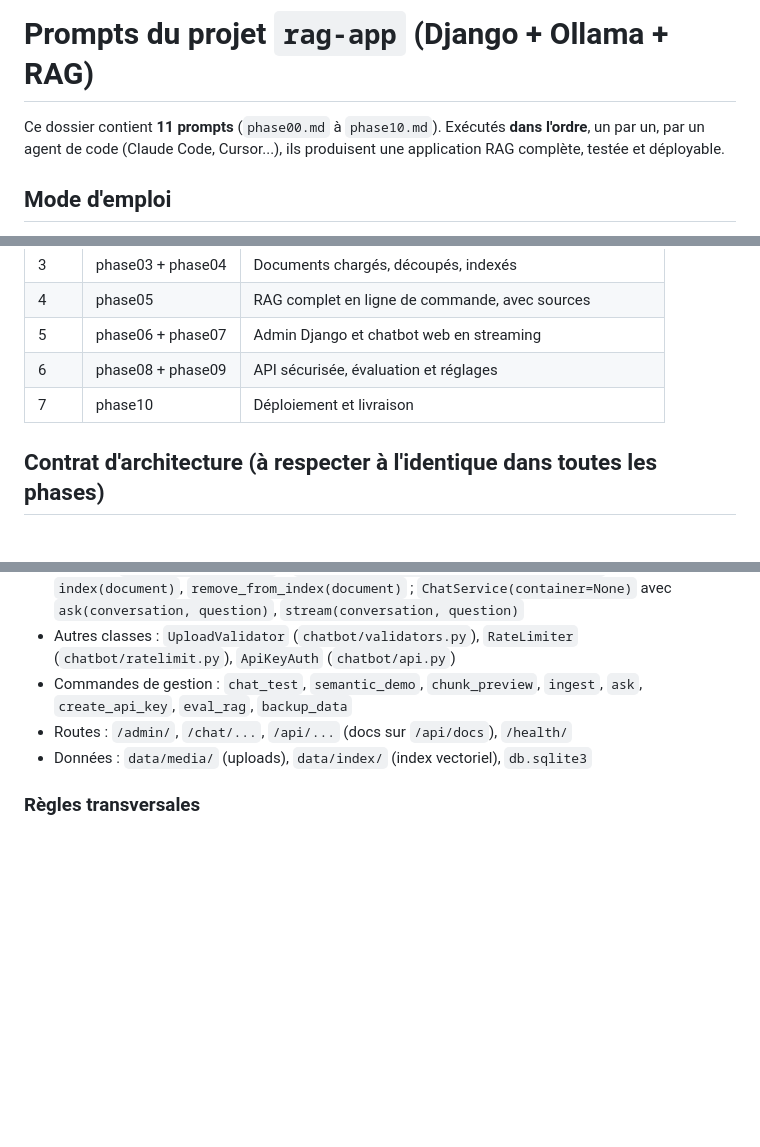
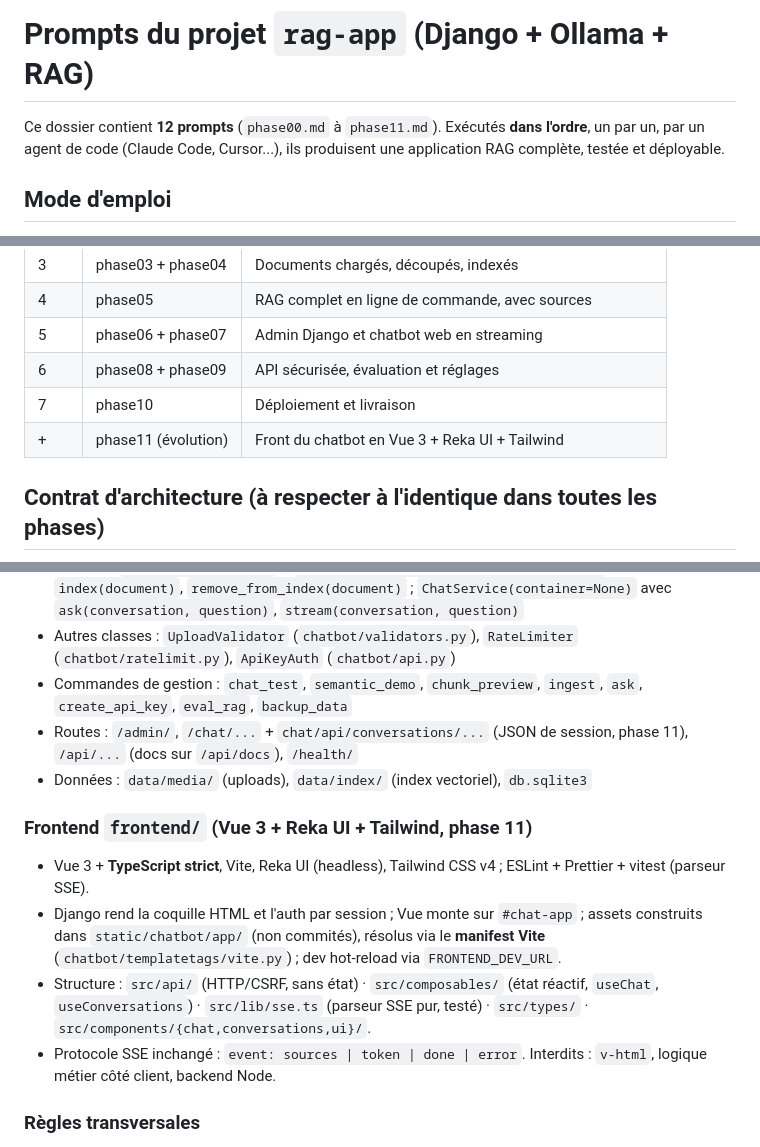
Before and after one commit to ainapappy/rag-app, a Markdown page: .docs/prompts/README.md, 3 parts joined by grey strips. GitHub-like rendering; blank space fills up the shorter version.

Commit message:
docs: add phase 11 (10+) — Vue 3 + Reka UI + Tailwind frontend evolution

```diff
--- a/.docs/prompts/README.md
+++ b/.docs/prompts/README.md
@@ -1,6 +1,6 @@
 # Prompts du projet `rag-app` (Django + Ollama + RAG)
 
-Ce dossier contient **11 prompts** (`phase00.md` à `phase10.md`). Exécutés **dans l'ordre**, un par un, par un agent de code (Claude Code, Cursor...), ils produisent une application RAG complète, testée et déployable.
+Ce dossier contient **12 prompts** (`phase00.md` à `phase11.md`). Exécutés **dans l'ordre**, un par un, par un agent de code (Claude Code, Cursor...), ils produisent une application RAG complète, testée et déployable.
 
 ## Mode d'emploi
 
@@ -21,6 +21,7 @@ Ce dossier contient **11 prompts** (`phase00.md` à `phase10.md`). Exécutés **
 | 5 | phase06 + phase07 | Admin Django et chatbot web en streaming |
 | 6 | phase08 + phase09 | API sécurisée, évaluation et réglages |
 | 7 | phase10 | Déploiement et livraison |
+| + | phase11 (évolution) | Front du chatbot en Vue 3 + Reka UI + Tailwind |
 
 ## Contrat d'architecture (à respecter à l'identique dans toutes les phases)
 
@@ -109,8 +111,15 @@ rag_core/
 - Services (`chatbot/services.py`) : `DocumentIndexingService(container=None)` avec `index(document)`, `remove_from_index(document)` ; `ChatService(container=None)` avec `ask(conversation, question)`, `stream(conversation, question)`
 - Autres classes : `UploadValidator` (`chatbot/validators.py`), `RateLimiter` (`chatbot/ratelimit.py`), `ApiKeyAuth` (`chatbot/api.py`)
 - Commandes de gestion : `chat_test`, `semantic_demo`, `chunk_preview`, `ingest`, `ask`, `create_api_key`, `eval_rag`, `backup_data`
-- Routes : `/admin/`, `/chat/...`, `/api/...` (docs sur `/api/docs`), `/health/`
+- Routes : `/admin/`, `/chat/...` + `chat/api/conversations/...` (JSON de session, phase 11), `/api/...` (docs sur `/api/docs`), `/health/`
 - Données : `data/media/` (uploads), `data/index/` (index vectoriel), `db.sqlite3`
+
+### Frontend `frontend/` (Vue 3 + Reka UI + Tailwind, phase 11)
+
+- Vue 3 + **TypeScript strict**, Vite, Reka UI (headless), Tailwind CSS v4 ; ESLint + Prettier + vitest (parseur SSE).
+- Django rend la coquille HTML et l'auth par session ; Vue monte sur `#chat-app` ; assets construits dans `static/chatbot/app/` (non commités), résolus via le **manifest Vite** (`chatbot/templatetags/vite.py`) ; dev hot-reload via `FRONTEND_DEV_URL`.
+- Structure : `src/api/` (HTTP/CSRF, sans état) · `src/composables/` (état réactif, `useChat`, `useConversations`) · `src/lib/sse.ts` (parseur SSE pur, testé) · `src/types/` · `src/components/{chat,conversations,ui}/`.
+- Protocole SSE inchangé : `event: sources | token | done | error`. Interdits : `v-html`, logique métier côté client, backend Node.
 
 ### Règles transversales
 
```
Also changed, not shown: other parts of .docs/prompts/README.md (+1 -0 lines), .docs/prompts/phase11.md (added, +165 -0 lines), CLAUDE.md (+2 -1 lines).
